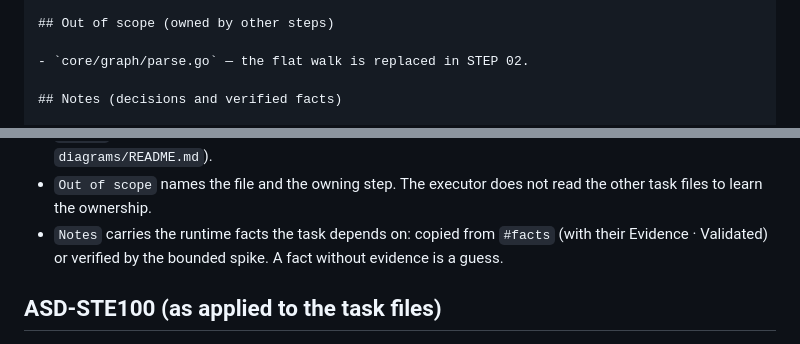
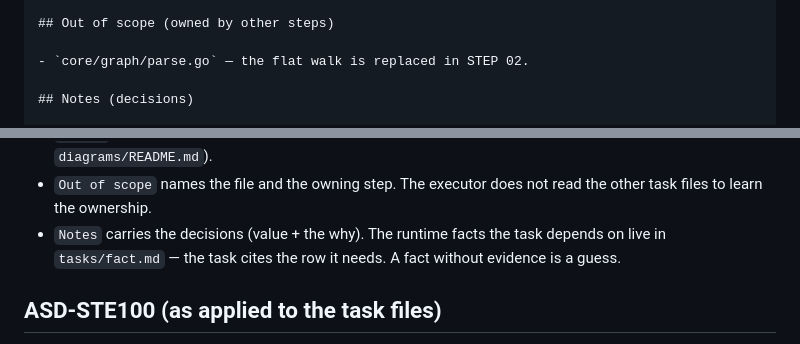
Before and after one commit to kleber-yokota/Flowdeck, a Markdown page: agent-write-task.md, 2 parts joined by grey strips. GitHub-like rendering.

```diff
--- a/agent-write-task.md
+++ b/agent-write-task.md
@@ -122,6 +130,6 @@ N. Make the tests pass (green).
 
 - `core/graph/parse.go` — the flat walk is replaced in STEP 02.
 
-## Notes (decisions and verified facts)
+## Notes (decisions)
 
 - <Decision>: <the reason, one line>.
@@ -141,9 +147,9 @@ Rules of the fields:
   (the reading rule of `diagrams/README.md`).
 - `Out of scope` names the file and the owning step. The executor does not
   read the other task files to learn the ownership.
-- `Notes` carries the runtime facts the task depends on: copied from
-  `#facts` (with their Evidence · Validated) or verified by the bounded
-  spike. A fact without evidence is a guess.
+- `Notes` carries the decisions (value + the why). The runtime facts the
+  task depends on live in `tasks/fact.md` — the task cites the row it needs.
+  A fact without evidence is a guess.
 
 ## ASD-STE100 (as applied to the task files)
 
```
Also changed, not shown: other parts of agent-write-task.md (+22 -11 lines), agent-task.md (+33 -32 lines).
